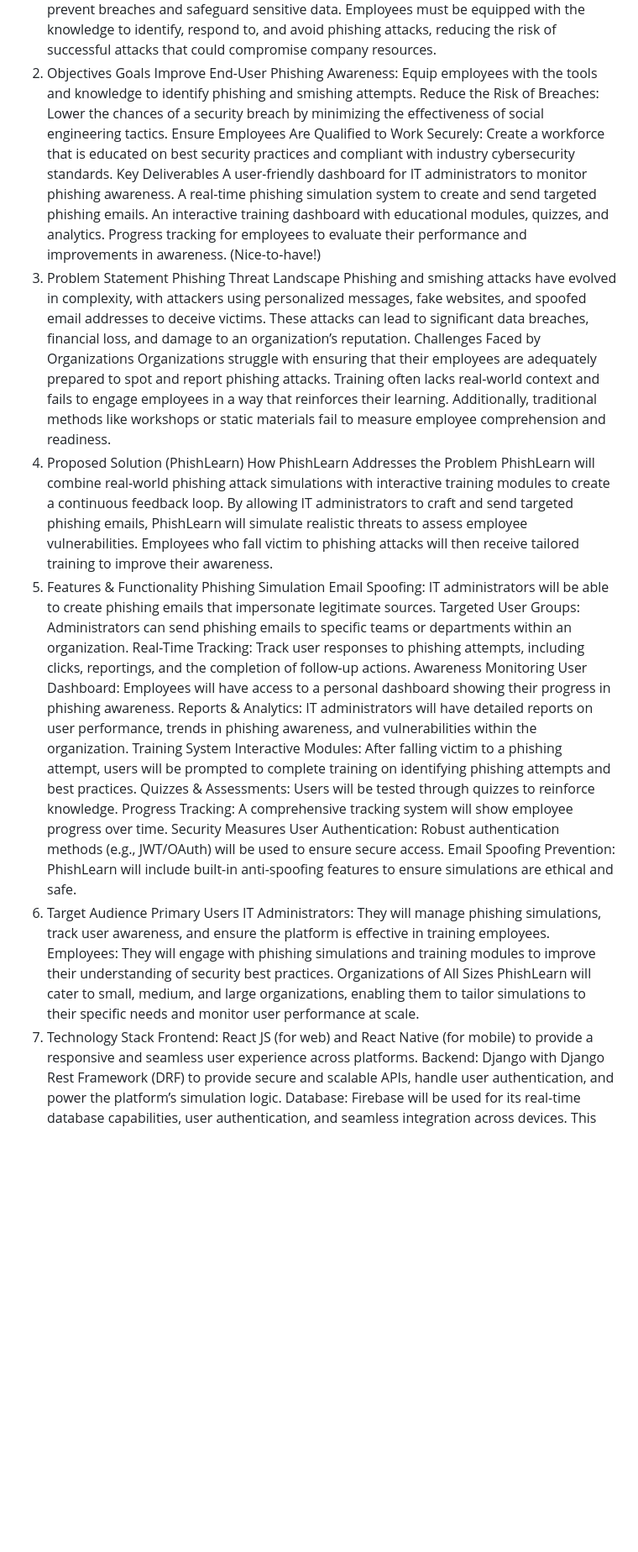
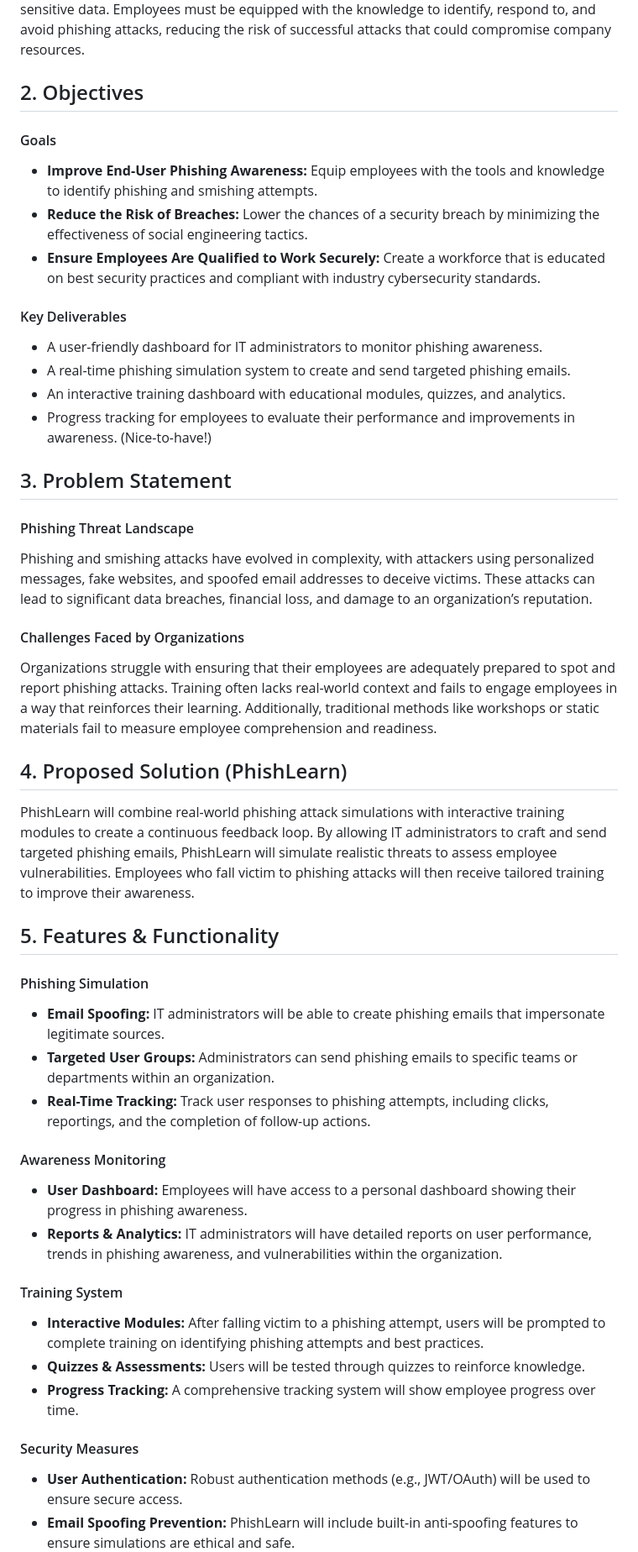
Before and after one commit to Billa-Man/swe-project, a Markdown page: README.md, the part around one of its changes. Shown at 84% size. Drawn GitHub-style; blank space fills up the shorter version.

```diff
--- a/README.md
+++ b/README.md
@@ -32,44 +37,38 @@ Importance of Cybersecurity Awareness
 Organizations need to prioritize cybersecurity awareness to prevent breaches and safeguard sensitive data. Employees must be equipped with the knowledge to identify, respond to, and avoid phishing attacks, reducing the risk of successful attacks that could compromise company resources.
-2. Objectives
-Goals
-Improve End-User Phishing Awareness: Equip employees with the tools and knowledge to identify phishing and smishing attempts.
-Reduce the Risk of Breaches: Lower the chances of a security breach by minimizing the effectiveness of social engineering tactics.
-Ensure Employees Are Qualified to Work Securely: Create a workforce that is educated on best security practices and compliant with industry cybersecurity standards.
-Key Deliverables
-A user-friendly dashboard for IT administrators to monitor phishing awareness.
-A real-time phishing simulation system to create and send targeted phishing emails.
-An interactive training dashboard with educational modules, quizzes, and analytics.
-Progress tracking for employees to evaluate their performance and improvements in awareness. (Nice-to-have!)
-3. Problem Statement
-Phishing Threat Landscape
+
+## 2. Objectives
+#### Goals
+- **Improve End-User Phishing Awareness:** Equip employees with the tools and knowledge to identify phishing and smishing attempts.
+- **Reduce the Risk of Breaches:** Lower the chances of a security breach by minimizing the effectiveness of social engineering tactics.
+- **Ensure Employees Are Qualified to Work Securely:** Create a workforce that is educated on best security practices and compliant with industry cybersecurity standards.
+#### Key Deliverables
+- A user-friendly dashboard for IT administrators to monitor phishing awareness.
+- A real-time phishing simulation system to create and send targeted phishing emails.
+- An interactive training dashboard with educational modules, quizzes, and analytics.
+- Progress tracking for employees to evaluate their performance and improvements in awareness. (Nice-to-have!)
+
+## 3. Problem Statement
+#### Phishing Threat Landscape
 Phishing and smishing attacks have evolved in complexity, with attackers using personalized messages, fake websites, and spoofed email addresses to deceive victims. These attacks can lead to significant data breaches, financial loss, and damage to an organization’s reputation.
-Challenges Faced by Organizations
+#### Challenges Faced by Organizations
 Organizations struggle with ensuring that their employees are adequately prepared to spot and report phishing attacks. Training often lacks real-world context and fails to engage employees in a way that reinforces their learning. Additionally, traditional methods like workshops or static materials fail to measure employee comprehension and readiness.
-4. Proposed Solution (PhishLearn)
-How PhishLearn Addresses the Problem
+
+## 4. Proposed Solution (PhishLearn)
 PhishLearn will combine real-world phishing attack simulations with interactive training modules to create a continuous feedback loop. By allowing IT administrators to craft and send targeted phishing emails, PhishLearn will simulate realistic threats to assess employee vulnerabilities. Employees who fall victim to phishing attacks will then receive tailored training to improve their awareness.
-5. Features & Functionality
-Phishing Simulation
-Email Spoofing: IT administrators will be able to create phishing emails that impersonate legitimate sources.
-Targeted User Groups: Administrators can send phishing emails to specific teams or departments within an organization.
-Real-Time Tracking: Track user responses to phishing attempts, including clicks, reportings, and the completion of follow-up actions.
-Awareness Monitoring
-User Dashboard: Employees will have access to a personal dashboard showing their progress in phishing awareness.
-Reports & Analytics: IT administrators will have detailed reports on user performance, trends in phishing awareness, and vulnerabilities within the organization.
-Training System
-Interactive Modules: After falling victim to a phishing attempt, users will be prompted to complete training on identifying phishing attempts and best practices.
-Quizzes & Assessments: Users will be tested through quizzes to reinforce knowledge.
-Progress Tracking: A comprehensive tracking system will show employee progress over time.
-Security Measures
-User Authentication: Robust authentication methods (e.g., JWT/OAuth) will be used to ensure secure access.
-Email Spoofing Prevention: PhishLearn will include built-in anti-spoofing features to ensure simulations are ethical and safe.
-6. Target Audience
-Primary Users
-IT Administrators: They will manage phishing simulations, track user awareness, and ensure the platform is effective in training employees.
-Employees: They will engage with phishing simulations and training modules to improve their understanding of security best practices.
-Organizations of All Sizes
-PhishLearn will cater to small, medium, and large organizations, enabling them to tailor simulations to their specific needs and monitor user performance at scale.
-7. Technology Stack
-Frontend: React JS (for web) and React Native (for mobile) to provide a responsive and seamless user experience across platforms.
-Backend: Django with Django Rest Framework (DRF) to provide secure and scalable APIs, handle user authentication, and power the platform’s simulation logic.
-Database: Firebase will be used for its real-time database capabilities, user authentication, and seamless integration across devices.
+
+## 5. Features & Functionality
+#### Phishing Simulation
+- **Email Spoofing:** IT administrators will be able to create phishing emails that impersonate legitimate sources.
+- **Targeted User Groups:** Administrators can send phishing emails to specific teams or departments within an organization.
+- **Real-Time Tracking:** Track user responses to phishing attempts, including clicks, reportings, and the completion of follow-up actions.
+#### Awareness Monitoring
+- **User Dashboard:** Employees will have access to a personal dashboard showing their progress in phishing awareness.
+- **Reports & Analytics:** IT administrators will have detailed reports on user performance, trends in phishing awareness, and vulnerabilities within the organization.
+#### Training System
+- **Interactive Modules:** After falling victim to a phishing attempt, users will be prompted to complete training on identifying phishing attempts and best practices.
+- **Quizzes & Assessments:** Users will be tested through quizzes to reinforce knowledge.
+- **Progress Tracking:** A comprehensive tracking system will show employee progress over time.
+#### Security Measures
+- **User Authentication:** Robust authentication methods (e.g., JWT/OAuth) will be used to ensure secure access.
+- **Email Spoofing Prevention:** PhishLearn will include built-in anti-spoofing features to ensure simulations are ethical and safe.
+
```
Also changed, not shown: other parts of README.md (+58 -36 lines).
